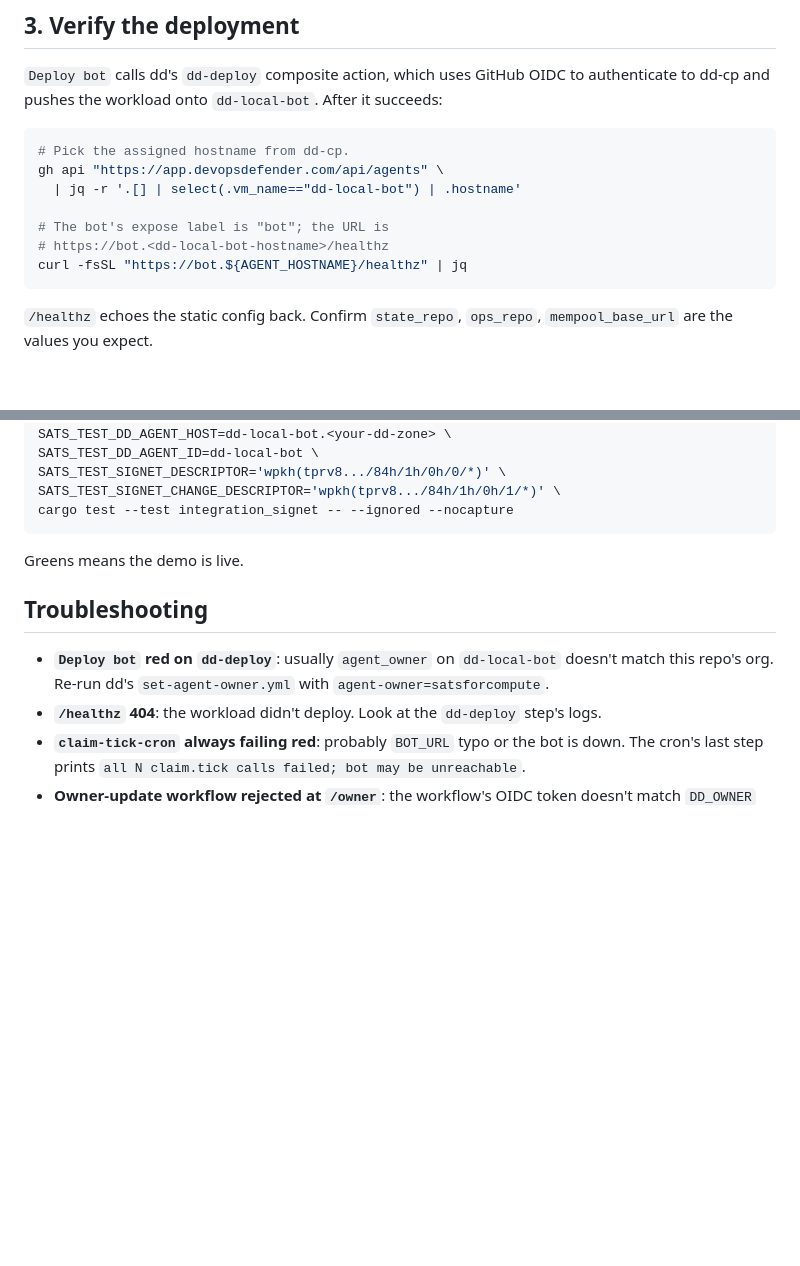
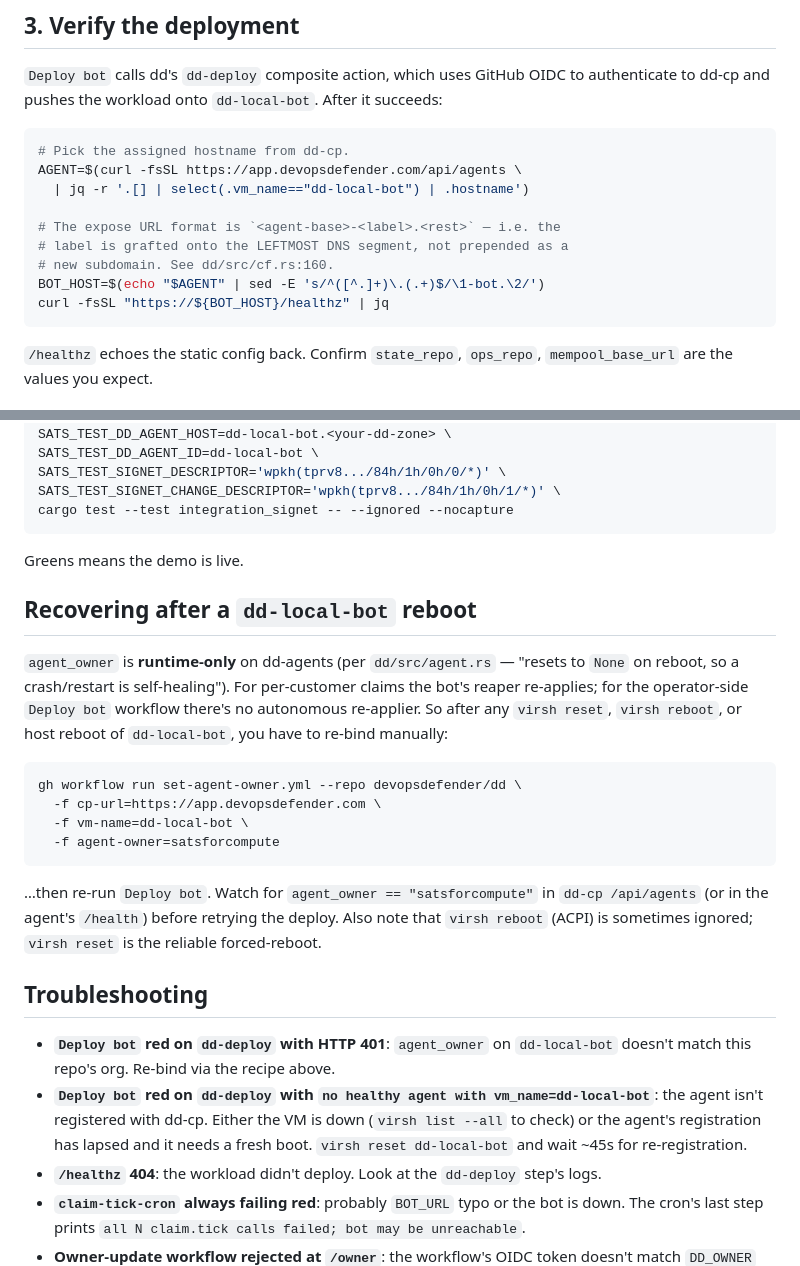
Before and after one commit to satsforcompute/satsforcompute, a Markdown page: DEPLOY.md, 2 parts joined by grey strips. Rendered like a GitHub page; blank space fills up the shorter version.

Commit message:
docs(deploy): correct expose hostname format + reboot recovery recipe (#20)
Two fixes from a real first deploy:

1. Expose hostname format. The original DEPLOY.md said
   `https://bot.<agent-host>/healthz`. Wrong. dd's CF tunnel layer
   grafts the label onto the leftmost DNS segment (dd/src/cf.rs:160):
   `<agent-base>-<label>.<rest>`. Fixed the §3 verify step with a sed
   transform that derives the bot URL from the agent host.

2. After-reboot recovery recipe. `agent_owner` is runtime-only on
   dd-agents — it resets to None on reboot. For per-customer claims
   the bot reaper re-applies; for the operator-side Deploy bot
   workflow there's no autonomous re-applier. Added a dedicated
   section showing `gh workflow run set-agent-owner.yml` as the
   manual re-bind, plus a note that `virsh reboot` (ACPI) is
   sometimes ignored — `virsh reset` is the reliable hammer.

Also added a second Troubleshooting bullet for `no healthy agent with
vm_name=dd-local-bot` (the symptom when the agent registration has
lapsed and the VM needs a kick).

🤖 Generated with [Claude Code](https://claude.com/claude-code)

Co-authored-by: Claude Opus 4.7 (1M context) <noreply@anthropic.com>

````diff
--- a/DEPLOY.md
+++ b/DEPLOY.md
@@ -75,12 +75,14 @@ GitHub OIDC to authenticate to dd-cp and pushes the workload onto
 
 ```bash
 # Pick the assigned hostname from dd-cp.
-gh api "https://app.devopsdefender.com/api/agents" \
-  | jq -r '.[] | select(.vm_name=="dd-local-bot") | .hostname'
+AGENT=$(curl -fsSL https://app.devopsdefender.com/api/agents \
+  | jq -r '.[] | select(.vm_name=="dd-local-bot") | .hostname')
 
-# The bot's expose label is "bot"; the URL is
-# https://bot.<dd-local-bot-hostname>/healthz
-curl -fsSL "https://bot.${AGENT_HOSTNAME}/healthz" | jq
+# The expose URL format is `<agent-base>-<label>.<rest>` — i.e. the
+# label is grafted onto the LEFTMOST DNS segment, not prepended as a
+# new subdomain. See dd/src/cf.rs:160.
+BOT_HOST=$(echo "$AGENT" | sed -E 's/^([^.]+)\.(.+)$/\1-bot.\2/')
+curl -fsSL "https://${BOT_HOST}/healthz" | jq
 ```
 
 `/healthz` echoes the static config back. Confirm `state_repo`,
@@ -141,11 +143,37 @@ cargo test --test integration_signet -- --ignored --nocapture
 
 Greens means the demo is live.
 
+## Recovering after a `dd-local-bot` reboot
+
+`agent_owner` is **runtime-only** on dd-agents (per
+`dd/src/agent.rs` — "resets to `None` on reboot, so a crash/restart
+is self-healing"). For per-customer claims the bot's reaper
+re-applies; for the operator-side `Deploy bot` workflow there's no
+autonomous re-applier. So after any `virsh reset`, `virsh reboot`,
+or host reboot of `dd-local-bot`, you have to re-bind manually:
+
+```bash
+gh workflow run set-agent-owner.yml --repo devopsdefender/dd \
+  -f cp-url=https://app.devopsdefender.com \
+  -f vm-name=dd-local-bot \
+  -f agent-owner=satsforcompute
+```
+
+…then re-run `Deploy bot`. Watch for `agent_owner == "satsforcompute"`
+in `dd-cp /api/agents` (or in the agent's `/health`) before retrying
+the deploy. Also note that `virsh reboot` (ACPI) is sometimes
+ignored; `virsh reset` is the reliable forced-reboot.
+
 ## Troubleshooting
 
-- **`Deploy bot` red on `dd-deploy`**: usually `agent_owner` on
-  `dd-local-bot` doesn't match this repo's org. Re-run dd's
-  `set-agent-owner.yml` with `agent-owner=satsforcompute`.
+- **`Deploy bot` red on `dd-deploy` with HTTP 401**: `agent_owner`
+  on `dd-local-bot` doesn't match this repo's org. Re-bind via the
+  recipe above.
+- **`Deploy bot` red on `dd-deploy` with `no healthy agent with
+  vm_name=dd-local-bot`**: the agent isn't registered with dd-cp.
+  Either the VM is down (`virsh list --all` to check) or the agent's
+  registration has lapsed and it needs a fresh boot. `virsh reset
+  dd-local-bot` and wait ~45s for re-registration.
 - **`/healthz` 404**: the workload didn't deploy. Look at the
   `dd-deploy` step's logs.
 - **`claim-tick-cron` always failing red**: probably `BOT_URL` typo
````
